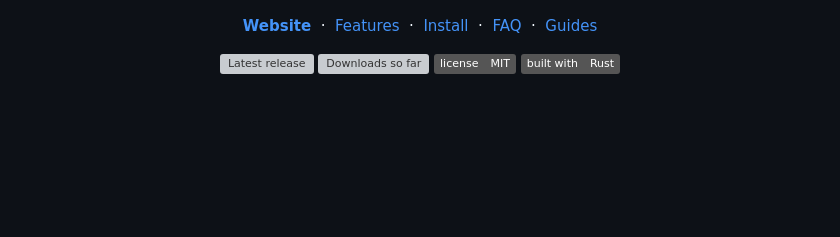
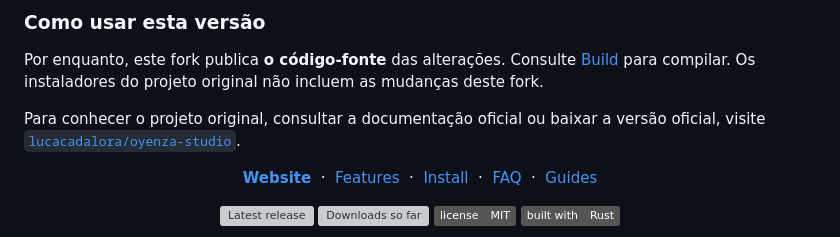
Before and after one commit to Eliaquim-Miguel/oyenza-studio, a Markdown page: README.md, the part around one of its changes. GitHub-like rendering; badges without logos; blank space fills up the shorter version; grey boxes are pictures that could not be loaded.

Commit message:
Document the PT-BR community fork

```diff
--- a/README.md
+++ b/README.md
@@ -14,3 +24,8 @@
+### Como usar esta versão
+
+Por enquanto, este fork publica **o código-fonte** das alterações. Consulte [Build](#build) para compilar. Os instaladores do projeto original não incluem as mudanças deste fork.
+
+Para conhecer o projeto original, consultar a documentação oficial ou baixar a versão oficial, visite [`lucacadalora/oyenza-studio`](https://github.com/lucacadalora/oyenza-studio).
 
 <p align="center">
   <a href="https://studio.oyenza.com/"><b>Website</b></a>
```
Also changed, not shown: other parts of README.md (+15 -5 lines).
